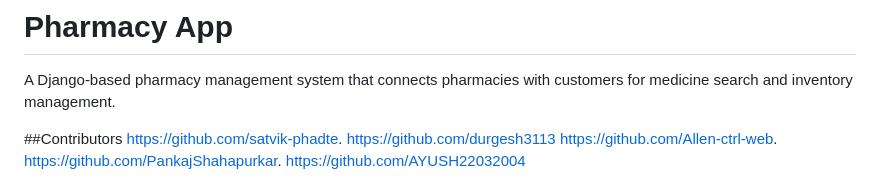
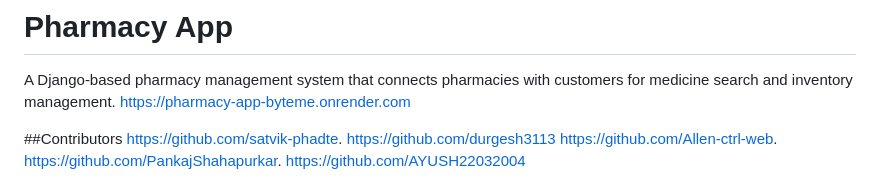
Before and after one commit to satvik-phadte/pharmacy-app-ByteMe, a Markdown page: README.md, the part around the change. Drawn GitHub-style.

Commit message:
Update README.md with the link for the hosted website

```diff
--- a/README.md
+++ b/README.md
@@ -1,6 +1,7 @@
 # Pharmacy App
 
 A Django-based pharmacy management system that connects pharmacies with customers for medicine search and inventory management.
+https://pharmacy-app-byteme.onrender.com
 
 ##Contributors
 https://github.com/satvik-phadte.
```
